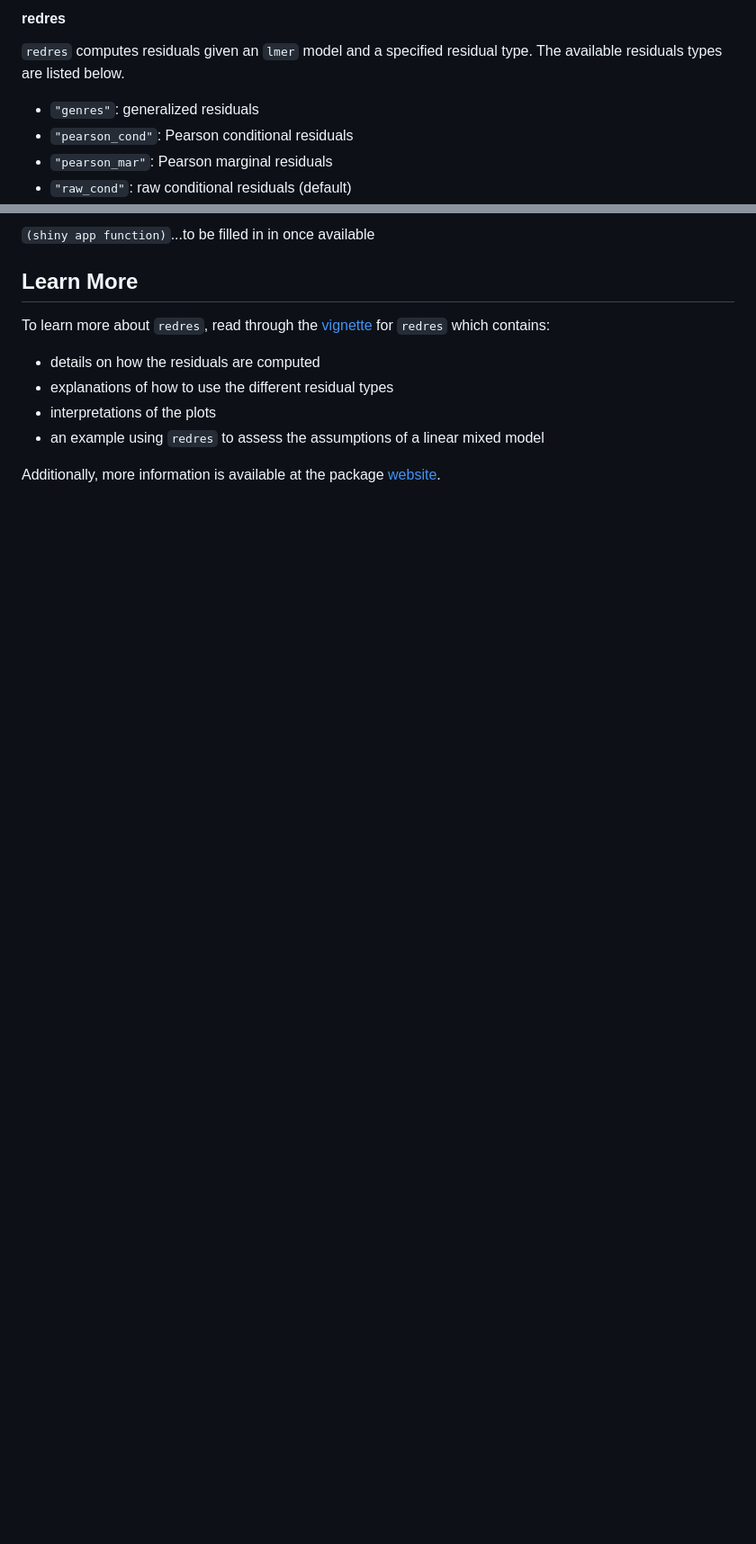
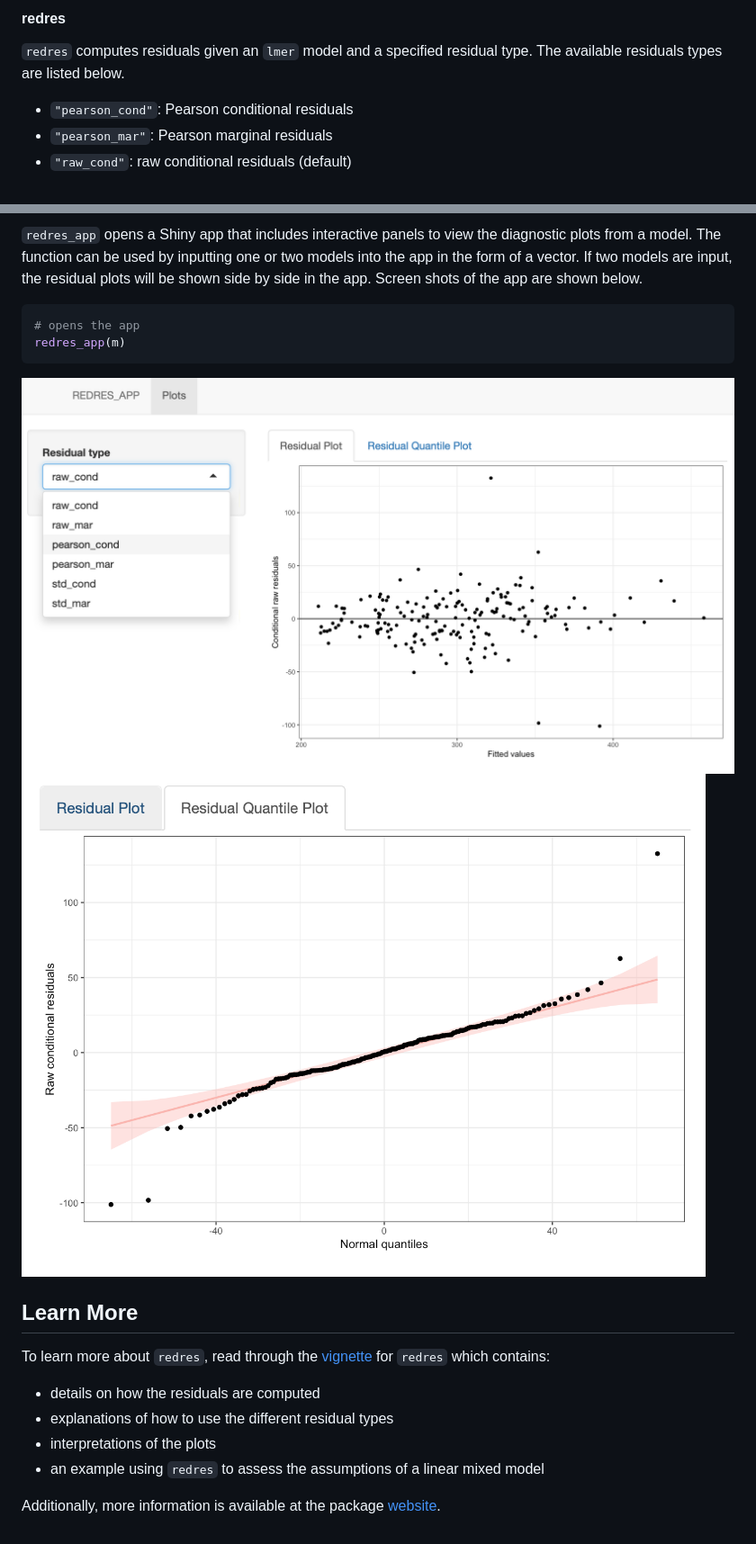
Before and after one commit to goodekat/redres, a Markdown page: README.md, 2 parts joined by grey strips. Shown at 90% size. Rendered like a GitHub page; pictures changed too: inst/figures/app1.png (added), inst/figures/app2.png (added); blank space fills up the shorter version.

Commit message:
added section on app to readme

````diff
--- a/README.md
+++ b/README.md
@@ -33,7 +33,6 @@ The package contains the following functions.
 
 `redres` computes residuals given an `lmer` model and a specified residual type. The available residuals types are listed below.
 
--   `"genres"`: generalized residuals
 -   `"pearson_cond"`: Pearson conditional residuals
 -   `"pearson_mar"`: Pearson marginal residuals
 -   `"raw_cond"`: raw conditional residuals (default)
@@ -105,5 +104,12 @@ plot_ranef(m)
 
-`(shiny app function)`...to be filled in in once available
+`redres_app` opens a Shiny app that includes interactive panels to view the diagnostic plots from a model. The function can be used by inputting one or two models into the app in the form of a vector. If two models are input, the residual plots will be shown side by side in the app. Screen shots of the app are shown below.
+
+``` r
+# opens the app
+redres_app(m)
+```
+
+![](./inst/figures/app1.png) ![](./inst/figures/app2.png)
 
 Learn More
 ----------
````
Also changed, not shown: other parts of README.md (+7 -7 lines), 6 other files.
